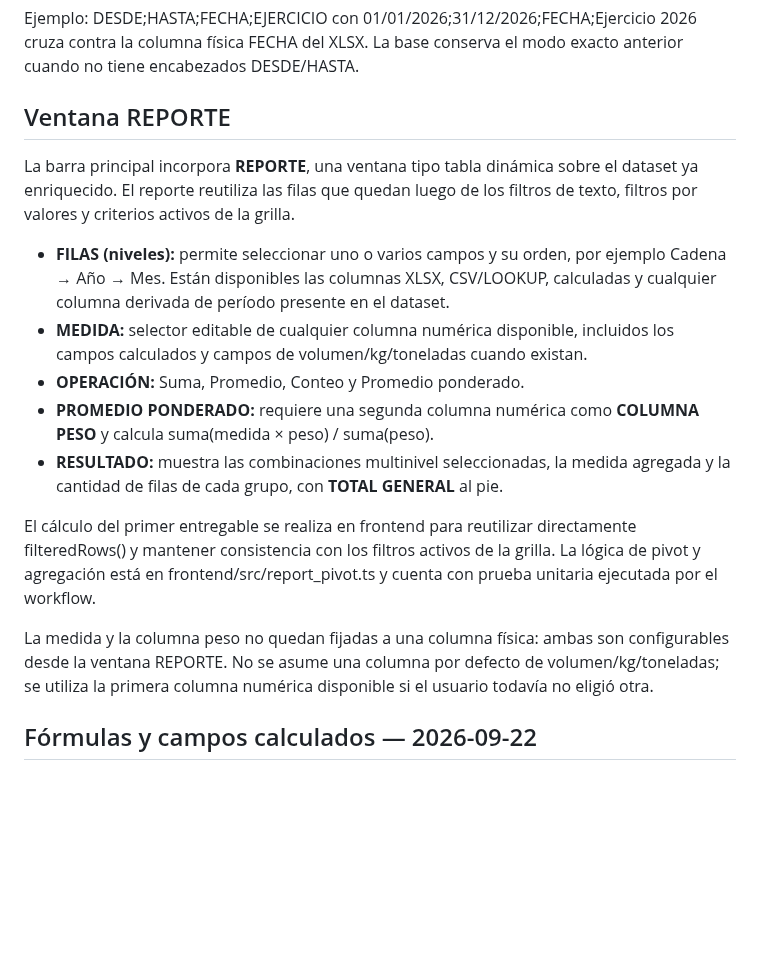
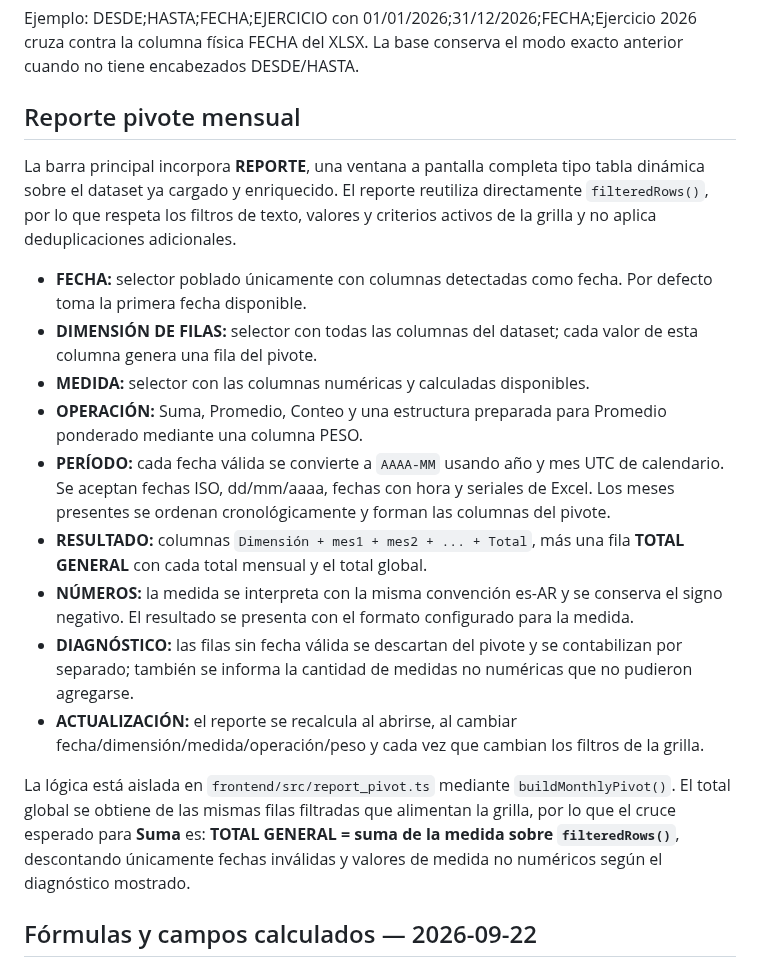
Before and after one commit to fernandezmarcosm-jpg/EXE, a Markdown page: docs/REESCRITURA.md, the part around the change. GitHub-like rendering; blank space fills up the shorter version.

Commit message:
docs: document monthly pivot report

```diff
--- a/docs/REESCRITURA.md
+++ b/docs/REESCRITURA.md
@@ -161,20 +161,21 @@ El test `TestLookupRangeExcelSerialUsesCalendarDateInNegativeTimezone` fuerza `t
 
 Ejemplo: DESDE;HASTA;FECHA;EJERCICIO con 01/01/2026;31/12/2026;FECHA;Ejercicio 2026 cruza contra la columna física FECHA del XLSX. La base conserva el modo exacto anterior cuando no tiene encabezados DESDE/HASTA.
 
-## Ventana REPORTE
+## Reporte pivote mensual
 
-La barra principal incorpora **REPORTE**, una ventana tipo tabla dinámica sobre el dataset ya enriquecido. El reporte reutiliza las filas que quedan luego de los filtros de texto, filtros por valores y criterios activos de la grilla.
+La barra principal incorpora **REPORTE**, una ventana a pantalla completa tipo tabla dinámica sobre el dataset ya cargado y enriquecido. El reporte reutiliza directamente `filteredRows()`, por lo que respeta los filtros de texto, valores y criterios activos de la grilla y no aplica deduplicaciones adicionales.
 
-- **FILAS (niveles):** permite seleccionar uno o varios campos y su orden, por ejemplo Cadena → Año → Mes. Están disponibles las columnas XLSX, CSV/LOOKUP, calculadas y cualquier columna derivada de período presente en el dataset.
-- **MEDIDA:** selector editable de cualquier columna numérica disponible, incluidos los campos calculados y campos de volumen/kg/toneladas cuando existan.
-- **OPERACIÓN:** Suma, Promedio, Conteo y Promedio ponderado.
-- **PROMEDIO PONDERADO:** requiere una segunda columna numérica como **COLUMNA PESO** y calcula suma(medida × peso) / suma(peso).
-- **RESULTADO:** muestra las combinaciones multinivel seleccionadas, la medida agregada y la cantidad de filas de cada grupo, con **TOTAL GENERAL** al pie.
+- **FECHA:** selector poblado únicamente con columnas detectadas como fecha. Por defecto toma la primera fecha disponible.
+- **DIMENSIÓN DE FILAS:** selector con todas las columnas del dataset; cada valor de esta columna genera una fila del pivote.
+- **MEDIDA:** selector con las columnas numéricas y calculadas disponibles.
+- **OPERACIÓN:** Suma, Promedio, Conteo y una estructura preparada para Promedio ponderado mediante una columna PESO.
+- **PERÍODO:** cada fecha válida se convierte a `AAAA-MM` usando año y mes UTC de calendario. Se aceptan fechas ISO, dd/mm/aaaa, fechas con hora y seriales de Excel. Los meses presentes se ordenan cronológicamente y forman las columnas del pivote.
+- **RESULTADO:** columnas `Dimensión + mes1 + mes2 + ... + Total`, más una fila **TOTAL GENERAL** con cada total mensual y el total global.
+- **NÚMEROS:** la medida se interpreta con la misma convención es-AR y se conserva el signo negativo. El resultado se presenta con el formato configurado para la medida.
+- **DIAGNÓSTICO:** las filas sin fecha válida se descartan del pivote y se contabilizan por separado; también se informa la cantidad de medidas no numéricas que no pudieron agregarse.
+- **ACTUALIZACIÓN:** el reporte se recalcula al abrirse, al cambiar fecha/dimensión/medida/operación/peso y cada vez que cambian los filtros de la grilla.
 
-El cálculo del primer entregable se realiza en frontend para reutilizar directamente filteredRows() y mantener consistencia con los filtros activos de la grilla. La lógica de pivot y agregación está en frontend/src/report_pivot.ts y cuenta con prueba unitaria ejecutada por el workflow.
-
-La medida y la columna peso no quedan fijadas a una columna física: ambas son configurables desde la ventana REPORTE. No se asume una columna por defecto de volumen/kg/toneladas; se utiliza la primera columna numérica disponible si el usuario todavía no eligió otra.
-
+La lógica está aislada en `frontend/src/report_pivot.ts` mediante `buildMonthlyPivot()`. El total global se obtiene de las mismas filas filtradas que alimentan la grilla, por lo que el cruce esperado para **Suma** es: **TOTAL GENERAL = suma de la medida sobre `filteredRows()`**, descontando únicamente fechas inválidas y valores de medida no numéricos según el diagnóstico mostrado.
 
 ## Fórmulas y campos calculados — 2026-09-22
 
```
